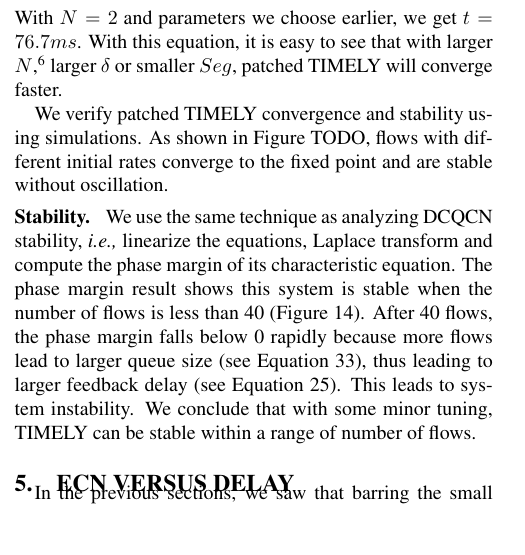
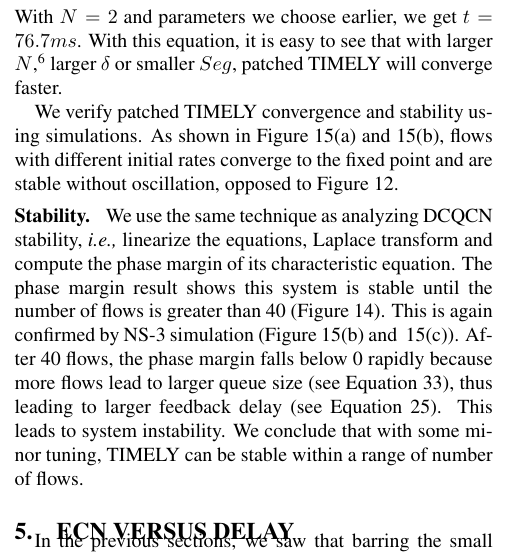
Before and after one commit to jitupadhye-zz/rdma, a LaTeX paper (paper/main.tex, which reads paper/timely-fixed.tex): part of one column of page 10 of 14, cut so that both start at the same text, the shorter picture padded with empty space. Compiled offline with pdfLaTeX.

Commit message:
more shrink

```diff
--- a/paper/timely-fixed.tex
+++ b/paper/timely-fixed.tex
@@ -151,14 +154,16 @@ time is the smallest $t$ that satisfies (assuming two flows start with maximum p
 With $N=2$ and parameters we choose earlier, we get $t = 76.7ms$. With this equation, it is easy to see that
 with larger $N$,\footnote{Details omitted.} larger $\delta$ or smaller $Seg$, patched TIMELY will converge faster.
 
-We verify patched TIMELY convergence and stability using simulations. As shown in Figure TODO, flows with different
-initial rates converge to the fixed point and are stable without oscillation.
+We verify patched TIMELY convergence and stability using simulations. As shown in Figure~\ref{fig:timely_fixed_a}
+and~\ref{fig:timely_fixed_b}, flows with different initial rates converge to the fixed point and are stable without
+oscillation, opposed to Figure~\ref{fig:timely_unstable}.
 
 \para{Stability.} We use the same technique as analyzing
 DCQCN stability, {\em i.e.,} linearize the equations, Laplace transform and compute the phase margin
-of its characteristic equation. The phase margin result shows this system is stable when the number of
-flows is less than 40 (Figure~\ref{fig:timely_stability}). After 40 flows, the phase margin falls below
-0 rapidly because more flows lead to larger queue size (see Equation~\ref{eq:timely_fixed_q}),
-thus leading to larger feedback delay (see Equation~\ref{eq:timely_taup}).
+of its characteristic equation. The phase margin result shows this system is stable until the number of
+flows is greater than 40 (Figure~\ref{fig:timely_stability}).
+This is again confirmed by NS-3 simulation (Figure~\ref{fig:timely_fixed_b} and ~\ref{fig:timely_fixed_c}).
+After 40 flows, the phase margin falls below 0 rapidly because more flows lead to larger queue size
+(see Equation~\ref{eq:timely_fixed_q}), thus leading to larger feedback delay (see Equation~\ref{eq:timely_taup}).
 This leads to system instability. We conclude that with some minor tuning, TIMELY can be stable
 within a range of number of flows.
```
Also changed, not shown: paper/timely-nofixed.tex (+14 -4 lines), paper/timely-fixed.tex (17 more changed lines).
